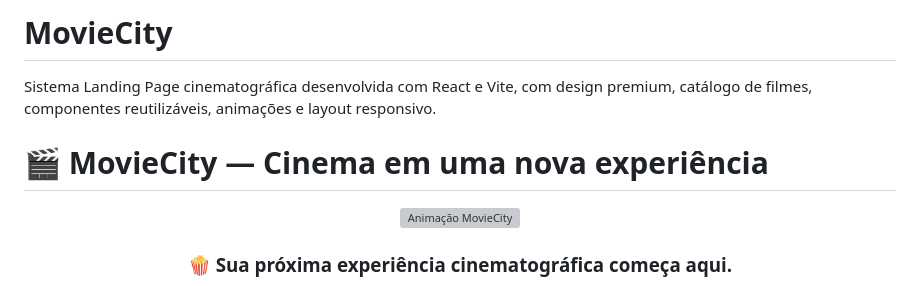
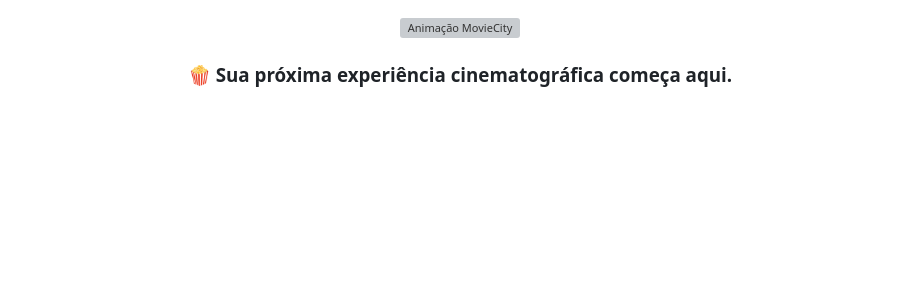
Before and after one commit to CarlosD2008/MovieCity, a Markdown page: README.md, the part around the change. GitHub-like rendering; blank space fills up the shorter version; grey boxes are pictures that could not be loaded.

Commit message:
Update README.md by removing project details
Removed project title and description from README.

```diff
--- a/README.md
+++ b/README.md
@@ -1,6 +1,3 @@
-# MovieCity
-Sistema Landing Page cinematográfica desenvolvida com React e Vite, com design premium, catálogo de filmes, componentes reutilizáveis, animações e layout responsivo.
-# 🎬 MovieCity — Cinema em uma nova experiência
 
 <div align="center">
 
```
